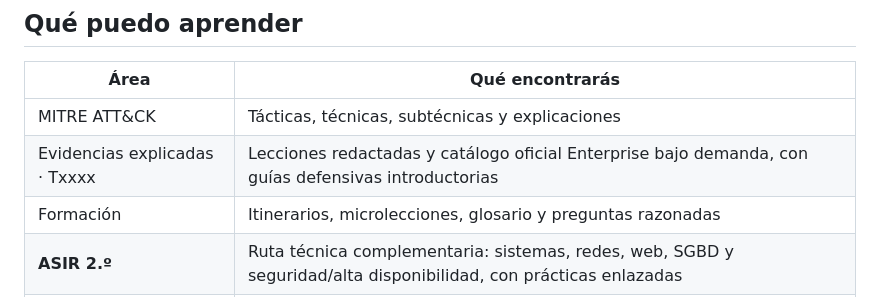
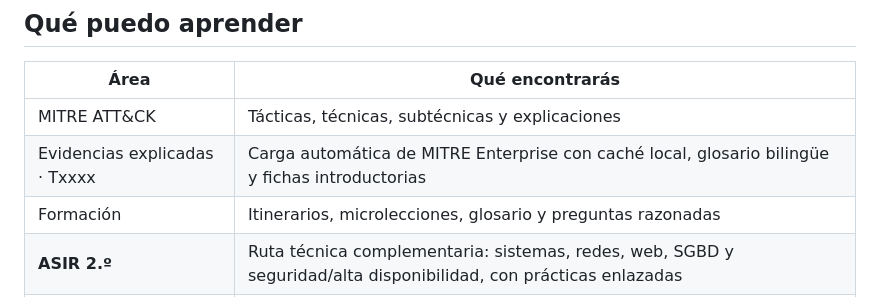
Before and after one commit to WolcenOn/Attack-Lab, a Markdown page: README.md, the part around the change. Rendered like a GitHub page.

Commit message:
docs: documentar auto-carga MITRE, caché y límites de traducción

```diff
--- a/README.md
+++ b/README.md
@@ -16,7 +16,7 @@ ATT&CK LAB es un proyecto educativo independiente: combina lecciones, misiones e
 | Área | Qué encontrarás |
 | --- | --- |
 | MITRE ATT&CK | Tácticas, técnicas, subtécnicas y explicaciones |
-| Evidencias explicadas · Txxxx | Lecciones redactadas y catálogo oficial Enterprise bajo demanda, con guías defensivas introductorias |
+| Evidencias explicadas · Txxxx | Carga automática de MITRE Enterprise con caché local, glosario bilingüe y fichas introductorias |
 | Formación | Itinerarios, microlecciones, glosario y preguntas razonadas |
 | **ASIR 2.º** | Ruta técnica complementaria: sistemas, redes, web, SGBD y seguridad/alta disponibilidad, con prácticas enlazadas |
 | Investigación | Casos históricos documentados, misiones y laboratorios simulados |
```
Also changed, not shown: docs/COBERTURA_ATTCK.md (+10 -0 lines).
